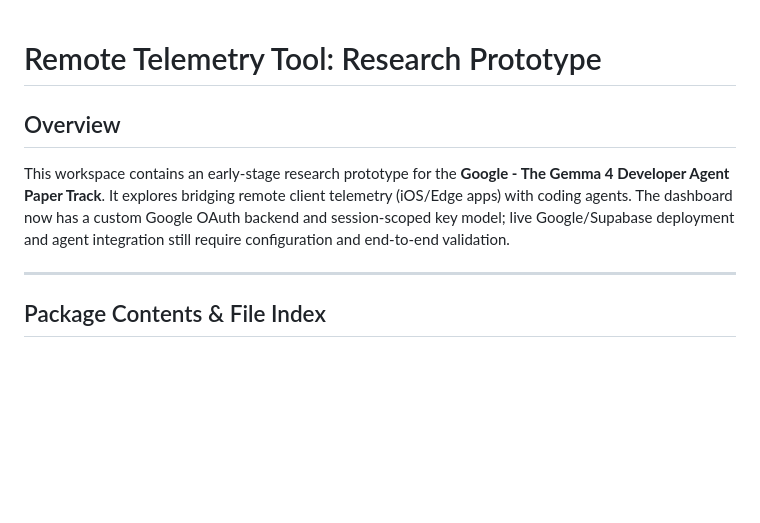
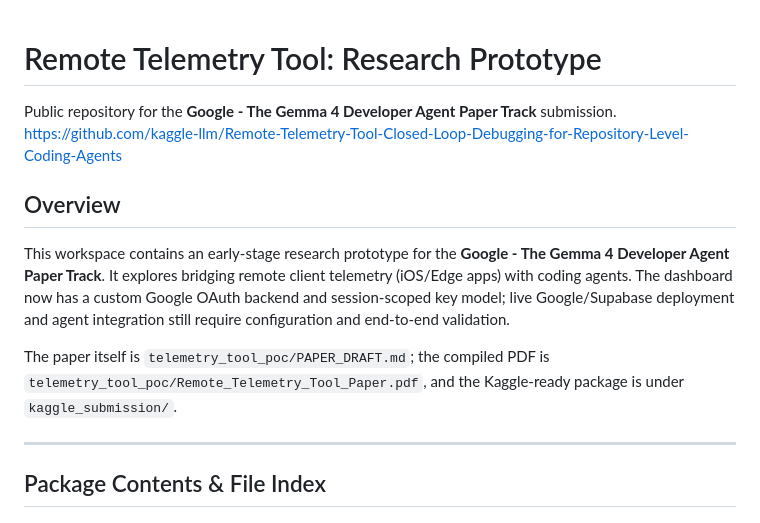
Before and after one commit to kaggle-llm/Remote-Telemetry-Tool-Closed-Loop-Debugging-for-Repository-Level-Coding-Agents, a Markdown page: README.md, the part around the change. GitHub-like rendering; blank space fills up the shorter version.

Commit message:
docs: link the public repository URL in the README and submission checklist
The Kaggle form needs a login-free public repository link, and the PDF asset path points at the published branch.

```diff
--- a/README.md
+++ b/README.md
@@ -1,7 +1,12 @@
 # Remote Telemetry Tool: Research Prototype
+
+Public repository for the **Google - The Gemma 4 Developer Agent Paper Track** submission.
+<https://github.com/kaggle-llm/Remote-Telemetry-Tool-Closed-Loop-Debugging-for-Repository-Level-Coding-Agents>
 
 ## Overview
 This workspace contains an early-stage research prototype for the **Google - The Gemma 4 Developer Agent Paper Track**. It explores bridging remote client telemetry (iOS/Edge apps) with coding agents. The dashboard now has a custom Google OAuth backend and session-scoped key model; live Google/Supabase deployment and agent integration still require configuration and end-to-end validation.
+
+The paper itself is `telemetry_tool_poc/PAPER_DRAFT.md`; the compiled PDF is `telemetry_tool_poc/Remote_Telemetry_Tool_Paper.pdf`, and the Kaggle-ready package is under `kaggle_submission/`.
 
 ---
 
```
Also changed, not shown: kaggle_submission/SUBMISSION_CHECKLIST.md (+1 -1 lines).
